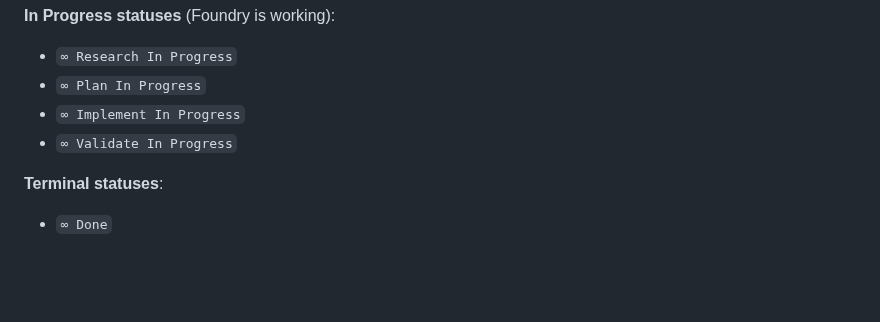
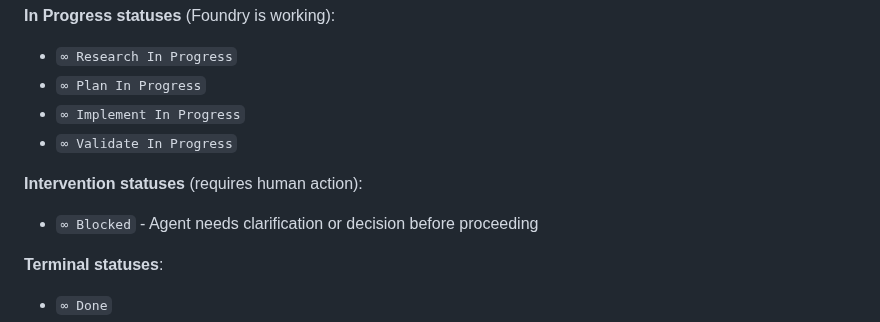
Before and after one commit to leixusam/foundry, a Markdown page: README.md, the part around the change. Rendered like a GitHub page; blank space fills up the shorter version.

Commit message:
feat(RSK-45): phase 5 - document ∞ Blocked status in README

```diff
--- a/README.md
+++ b/README.md
@@ -195,6 +195,9 @@ Foundry creates these statuses in Linear:
 - `∞ Implement In Progress`
 - `∞ Validate In Progress`
 
+**Intervention statuses** (requires human action):
+- `∞ Blocked` - Agent needs clarification or decision before proceeding
+
 **Terminal statuses**:
 - `∞ Done`
 - `∞ Canceled`
```
